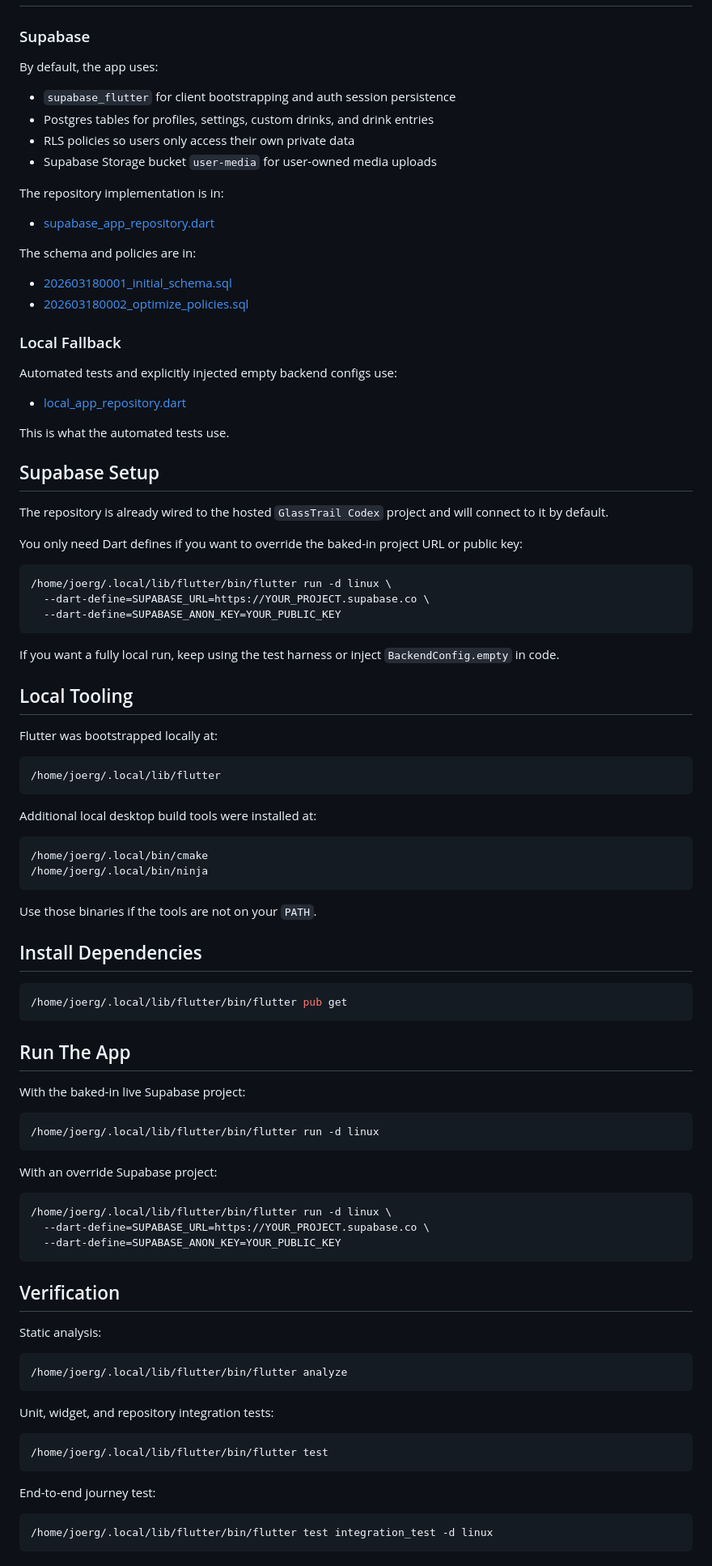
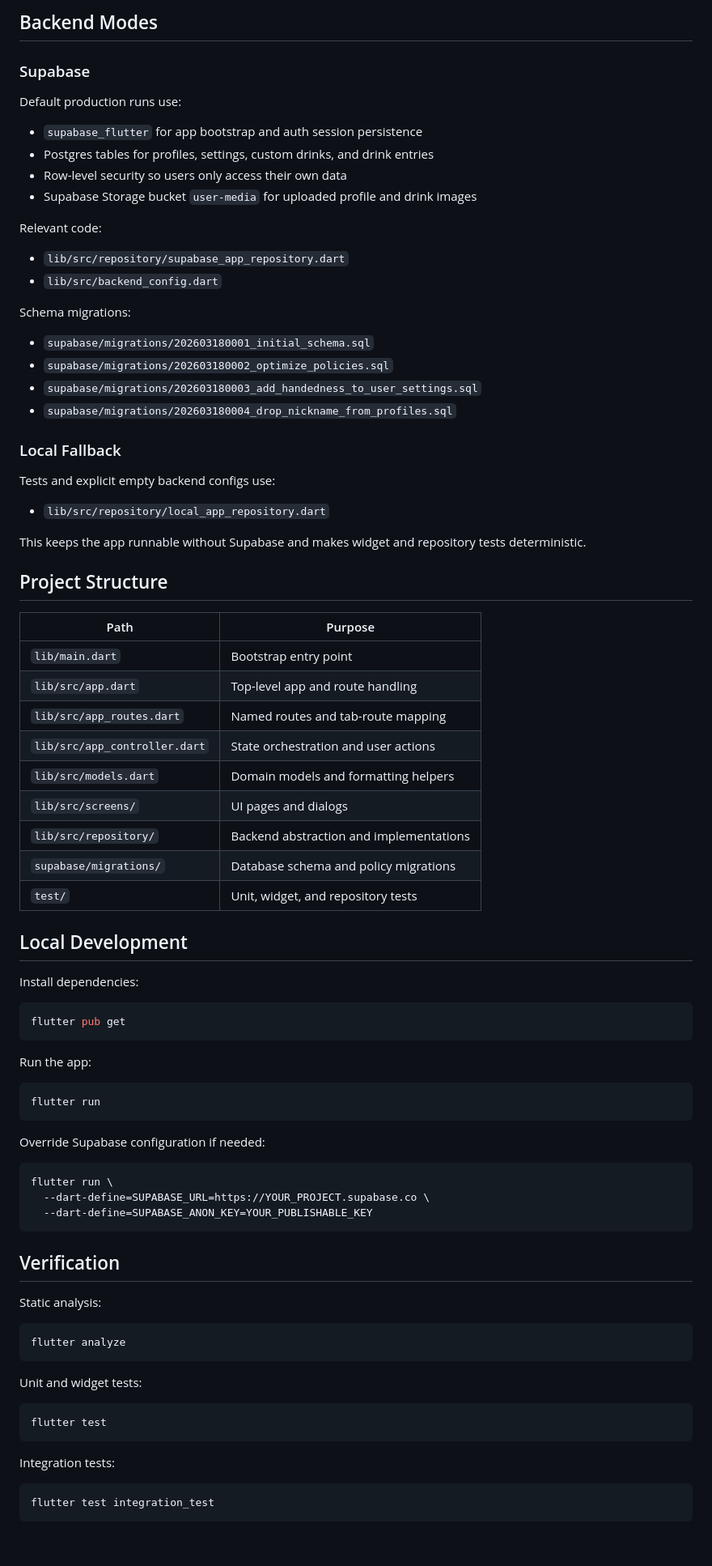
Before and after one commit to donjoergo/glasstrail, a Markdown page: README.md, the part around one of its changes. Shown at 81% size. GitHub-like rendering; blank space fills up the shorter version.

Commit message:
docs(readme): update app pages and diagrams

````diff
--- a/README.md
+++ b/README.md
@@ -27,81 +115,68 @@ The local fallback remains useful for automated tests. The production backend pa
+## Backend Modes
 
 ### Supabase
 
-By default, the app uses:
+Default production runs use:
 
-- `supabase_flutter` for client bootstrapping and auth session persistence
+- `supabase_flutter` for app bootstrap and auth session persistence
 - Postgres tables for profiles, settings, custom drinks, and drink entries
-- RLS policies so users only access their own private data
-- Supabase Storage bucket `user-media` for user-owned media uploads
+- Row-level security so users only access their own data
+- Supabase Storage bucket `user-media` for uploaded profile and drink images
 
-The repository implementation is in:
+Relevant code:
 
-- [supabase_app_repository.dart](/home/joerg/Dokumente/_Code/glasstrail_codex/lib/src/repository/supabase_app_repository.dart)
+- `lib/src/repository/supabase_app_repository.dart`
+- `lib/src/backend_config.dart`
 
-The schema and policies are in:
+Schema migrations:
 
-- [202603180001_initial_schema.sql](/home/joerg/Dokumente/_Code/glasstrail_codex/supabase/migrations/202603180001_initial_schema.sql)
-- [202603180002_optimize_policies.sql](/home/joerg/Dokumente/_Code/glasstrail_codex/supabase/migrations/202603180002_optimize_policies.sql)
+- `supabase/migrations/202603180001_initial_schema.sql`
+- `supabase/migrations/202603180002_optimize_policies.sql`
+- `supabase/migrations/202603180003_add_handedness_to_user_settings.sql`
+- `supabase/migrations/202603180004_drop_nickname_from_profiles.sql`
 
 ### Local Fallback
 
-Automated tests and explicitly injected empty backend configs use:
+Tests and explicit empty backend configs use:
 
-- [local_app_repository.dart](/home/joerg/Dokumente/_Code/glasstrail_codex/lib/src/repository/local_app_repository.dart)
+- `lib/src/repository/local_app_repository.dart`
 
-This is what the automated tests use.
+This keeps the app runnable without Supabase and makes widget and repository tests deterministic.
 
-## Supabase Setup
+## Project Structure
 
-The repository is already wired to the hosted `GlassTrail Codex` project and will connect to it by default.
+| Path | Purpose |
+| --- | --- |
+| `lib/main.dart` | Bootstrap entry point |
+| `lib/src/app.dart` | Top-level app and route handling |
+| `lib/src/app_routes.dart` | Named routes and tab-route mapping |
+| `lib/src/app_controller.dart` | State orchestration and user actions |
+| `lib/src/models.dart` | Domain models and formatting helpers |
+| `lib/src/screens/` | UI pages and dialogs |
+| `lib/src/repository/` | Backend abstraction and implementations |
+| `supabase/migrations/` | Database schema and policy migrations |
+| `test/` | Unit, widget, and repository tests |
 
-You only need Dart defines if you want to override the baked-in project URL or public key:
+## Local Development
+
+Install dependencies:
 
 ```bash
-/home/joerg/.local/lib/flutter/bin/flutter run -d linux \
-  --dart-define=SUPABASE_URL=https://YOUR_PROJECT.supabase.co \
-  --dart-define=SUPABASE_ANON_KEY=YOUR_PUBLIC_KEY
+flutter pub get
 ```
 
-If you want a fully local run, keep using the test harness or inject `BackendConfig.empty` in code.
-
-## Local Tooling
-
-Flutter was bootstrapped locally at:
+Run the app:
 
 ```bash
-/home/joerg/.local/lib/flutter
+flutter run
 ```
 
-Additional local desktop build tools were installed at:
+Override Supabase configuration if needed:
 
 ```bash
-/home/joerg/.local/bin/cmake
-/home/joerg/.local/bin/ninja
-```
-
-Use those binaries if the tools are not on your `PATH`.
-
-## Install Dependencies
-
-```bash
-/home/joerg/.local/lib/flutter/bin/flutter pub get
-```
-
-## Run The App
-
-With the baked-in live Supabase project:
-
-```bash
-/home/joerg/.local/lib/flutter/bin/flutter run -d linux
-```
-
-With an override Supabase project:
-
-```bash
-/home/joerg/.local/lib/flutter/bin/flutter run -d linux \
+flutter run \
   --dart-define=SUPABASE_URL=https://YOUR_PROJECT.supabase.co \
-  --dart-define=SUPABASE_ANON_KEY=YOUR_PUBLIC_KEY
+  --dart-define=SUPABASE_ANON_KEY=YOUR_PUBLISHABLE_KEY
 ```
 
 ## Verification
@@ -109,17 +184,17 @@ With an override Supabase project:
 Static analysis:
 
 ```bash
-/home/joerg/.local/lib/flutter/bin/flutter analyze
+flutter analyze
 ```
 
-Unit, widget, and repository integration tests:
+Unit and widget tests:
 
 ```bash
-/home/joerg/.local/lib/flutter/bin/flutter test
+flutter test
 ```
 
-End-to-end journey test:
+Integration tests:
 
 ```bash
-/home/joerg/.local/lib/flutter/bin/flutter test integration_test -d linux
+flutter test integration_test
 ```
````
Also changed, not shown: other parts of README.md (+107 -32 lines).
